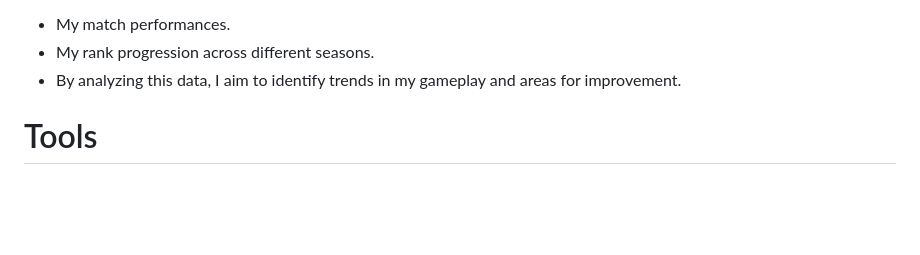
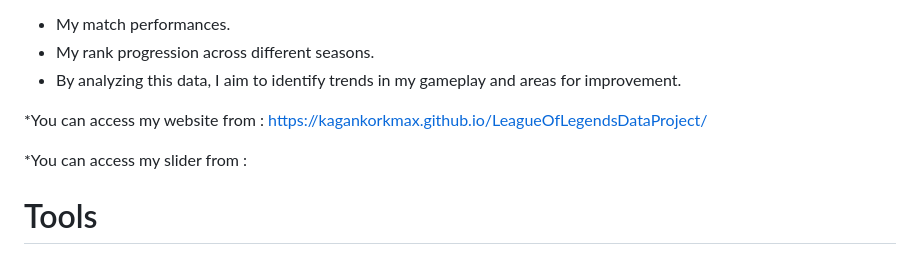
Before and after one commit to KaganKorkmax/LeagueOfLegendsDataProject, a Markdown page: README.md, the part around the change. Drawn GitHub-style; blank space fills up the shorter version.

```diff
--- a/README.md
+++ b/README.md
@@ -9,7 +9,9 @@ The champions I play most frequently.
 * My rank progression across different seasons.
 * By analyzing this data, I aim to identify trends in my gameplay and areas for improvement.
 
+*You can access my website from : https://kagankorkmax.github.io/LeagueOfLegendsDataProject/
 
+*You can access my slider from :
 
 <h1>Tools</h1>
 
```
